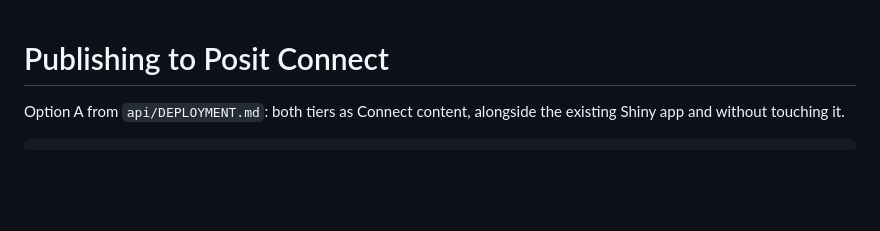
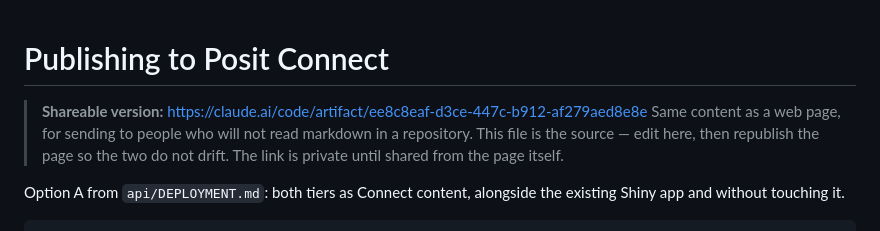
Before and after one commit to zorinAnze/Linearity, a Markdown page: api/connect/publish.md, the part around the change. Rendered like a GitHub page; blank space fills up the shorter version.

Commit message:
Point the deployment docs at their published pages
The two shareable web pages are no longer kept in the repository. Holding
the same content as both markdown and HTML meant four documents saying the
same things, which would drift the first time only one was edited.

Markdown is the source: it reviews as a diff, and the published page already
provides the shareable form without a second copy in git. Each document now
links to its page and says to republish after editing.

Co-Authored-By: Claude Opus 5 <noreply@anthropic.com>

```diff
--- a/api/connect/publish.md
+++ b/api/connect/publish.md
@@ -1,4 +1,10 @@
 # Publishing to Posit Connect
+
+> **Shareable version:** <https://claude.ai/code/artifact/ee8c8eaf-d3ce-447c-b912-af279aed8e8e>
+> Same content as a web page, for sending to people who will not read
+> markdown in a repository. This file is the source — edit here, then
+> republish the page so the two do not drift. The link is private until
+> shared from the page itself.
 
 Option A from `api/DEPLOYMENT.md`: both tiers as Connect content, alongside
 the existing Shiny app and without touching it.
```
Also changed, not shown: api/DEPLOYMENT.md (+4 -0 lines).
